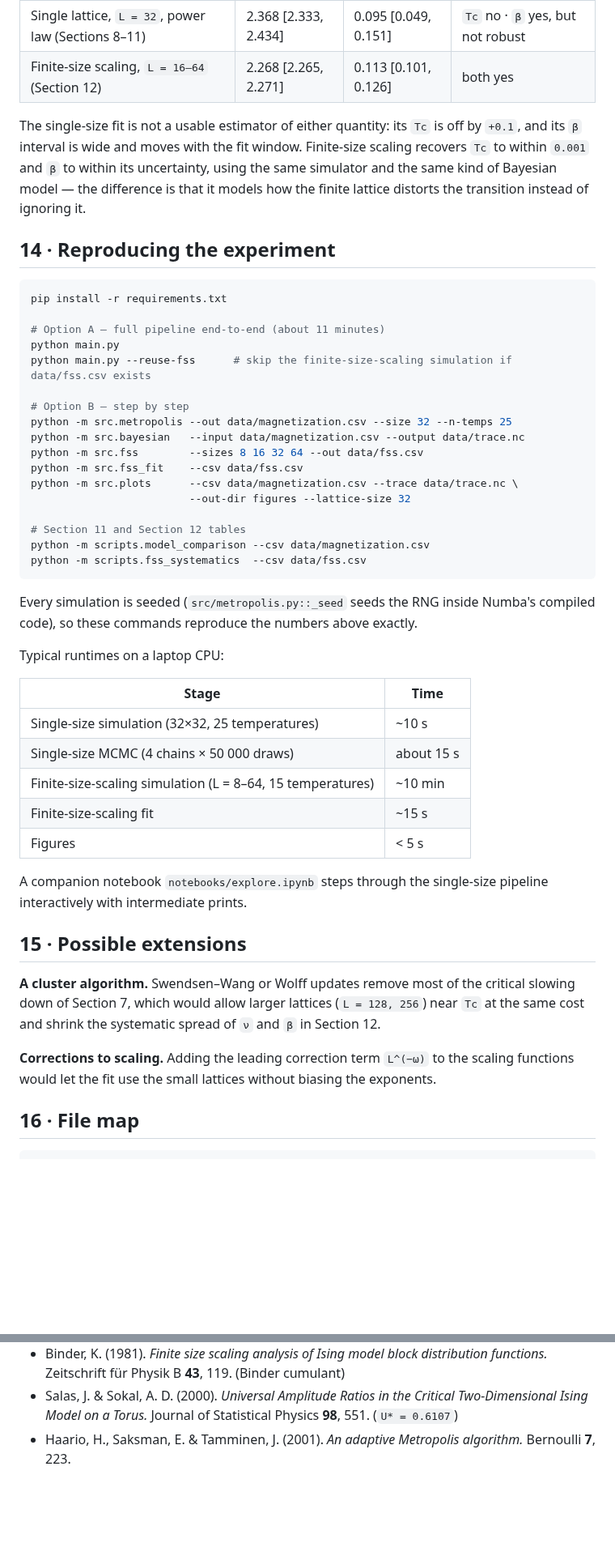
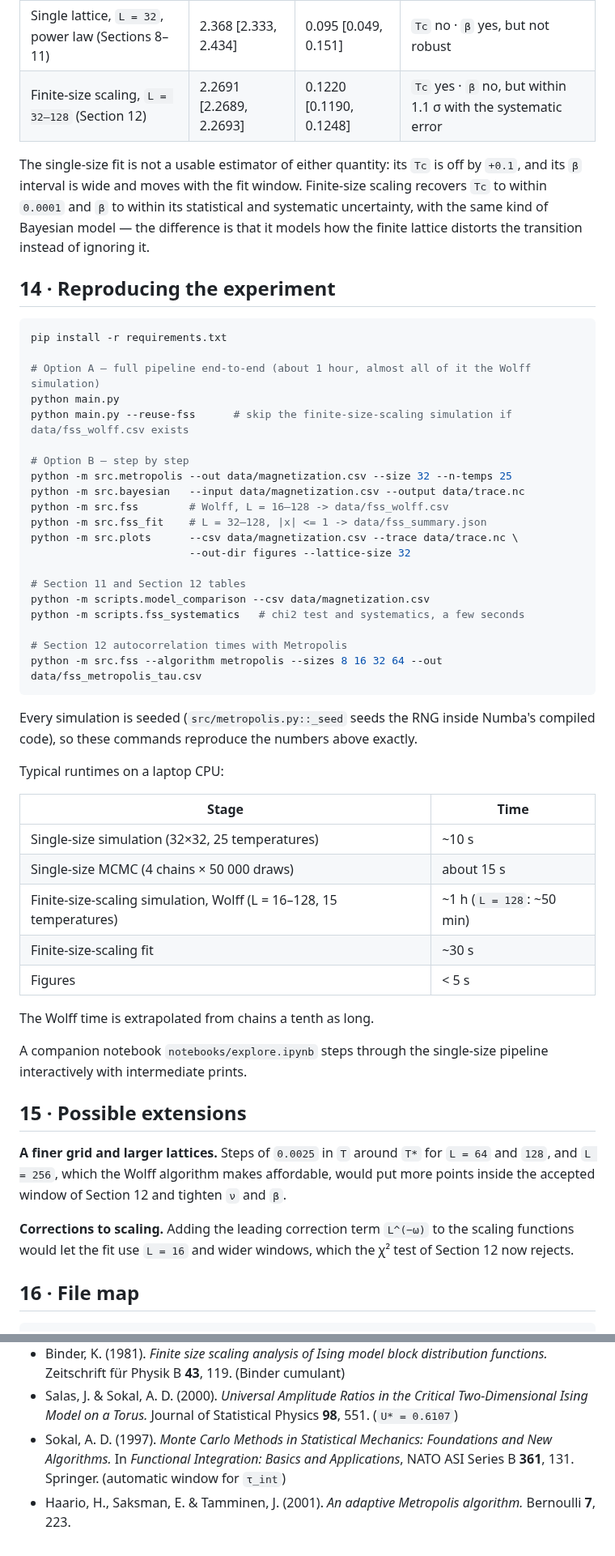
Before and after one commit to crozol/01-ising-bayesian, a Markdown page: README.md, 2 parts joined by grey strips. Shown at 81% size. Rendered like a GitHub page; blank space fills up the shorter version.

````diff
--- a/README.md
+++ b/README.md
@@ -594,13 +637,13 @@ Tc   =   2 / ln(1 + √2)   ≈   2.2692
 | Method | `Tc` (95% HDI) | `β` (95% HDI) | Exact in HDI? |
 |---|---|---|---|
 | Single lattice, `L = 32`, power law (Sections 8–11) | 2.368 [2.333, 2.434] | 0.095 [0.049, 0.151] | `Tc` no · `β` yes, but not robust |
-| Finite-size scaling, `L = 16–64` (Section 12) | 2.268 [2.265, 2.271] | 0.113 [0.101, 0.126] | both yes |
+| Finite-size scaling, `L = 32–128` (Section 12) | 2.2691 [2.2689, 2.2693] | 0.1220 [0.1190, 0.1248] | `Tc` yes · `β` no, but within 1.1 σ with the systematic error |
 
 The single-size fit is not a usable estimator of either quantity: its `Tc` is
 off by `+0.1`, and its `β` interval is wide and moves with the fit window.
-Finite-size scaling recovers `Tc` to within `0.001` and `β` to within its
-uncertainty, using the same simulator and the same kind of Bayesian model —
-the difference is that it models how the finite lattice distorts the
+Finite-size scaling recovers `Tc` to within `0.0001` and `β` to within its
+statistical and systematic uncertainty, with the same kind of Bayesian
+model — the difference is that it models how the finite lattice distorts the
 transition instead of ignoring it.
 
 ## 14 · Reproducing the experiment
@@ -608,21 +651,24 @@ transition instead of ignoring it.
 ```bash
 pip install -r requirements.txt
 
-# Option A — full pipeline end-to-end (about 11 minutes)
+# Option A — full pipeline end-to-end (about 1 hour, almost all of it the Wolff simulation)
 python main.py
-python main.py --reuse-fss      # skip the finite-size-scaling simulation if data/fss.csv exists
+python main.py --reuse-fss      # skip the finite-size-scaling simulation if data/fss_wolff.csv exists
 
 # Option B — step by step
 python -m src.metropolis --out data/magnetization.csv --size 32 --n-temps 25
 python -m src.bayesian   --input data/magnetization.csv --output data/trace.nc
-python -m src.fss        --sizes 8 16 32 64 --out data/fss.csv
-python -m src.fss_fit    --csv data/fss.csv
+python -m src.fss        # Wolff, L = 16–128 -> data/fss_wolff.csv
+python -m src.fss_fit    # L = 32–128, |x| <= 1 -> data/fss_summary.json
 python -m src.plots      --csv data/magnetization.csv --trace data/trace.nc \
                          --out-dir figures --lattice-size 32
 
 # Section 11 and Section 12 tables
 python -m scripts.model_comparison --csv data/magnetization.csv
-python -m scripts.fss_systematics  --csv data/fss.csv
+python -m scripts.fss_systematics   # chi2 test and systematics, a few seconds
+
+# Section 12 autocorrelation times with Metropolis
+python -m src.fss --algorithm metropolis --sizes 8 16 32 64 --out data/fss_metropolis_tau.csv
 ```
 
 Every simulation is seeded (`src/metropolis.py::_seed` seeds the RNG inside
@@ -634,23 +680,25 @@ Typical runtimes on a laptop CPU:
 |---|---|
 | Single-size simulation (32×32, 25 temperatures) | ~10 s |
 | Single-size MCMC (4 chains × 50 000 draws) | about 15 s |
-| Finite-size-scaling simulation (L = 8–64, 15 temperatures) | ~10 min |
-| Finite-size-scaling fit | ~15 s |
+| Finite-size-scaling simulation, Wolff (L = 16–128, 15 temperatures) | ~1 h (`L = 128`: ~50 min) |
+| Finite-size-scaling fit | ~30 s |
 | Figures | < 5 s |
+
+The Wolff time is extrapolated from chains a tenth as long.
 
 A companion notebook `notebooks/explore.ipynb` steps through the single-size
 pipeline interactively with intermediate prints.
 
 ## 15 · Possible extensions
 
-**A cluster algorithm.** Swendsen–Wang or Wolff updates remove most of the
-critical slowing down of Section 7, which would allow larger lattices
-(`L = 128, 256`) near `Tc` at the same cost and shrink the systematic spread
-of `ν` and `β` in Section 12.
+**A finer grid and larger lattices.** Steps of `0.0025` in `T` around `T*` for
+`L = 64` and `128`, and `L = 256`, which the Wolff algorithm makes affordable,
+would put more points inside the accepted window of Section 12 and tighten
+`ν` and `β`.
 
 **Corrections to scaling.** Adding the leading correction term `L^(−ω)` to
-the scaling functions would let the fit use the small lattices without
-biasing the exponents.
+the scaling functions would let the fit use `L = 16` and wider windows,
+which the χ² test of Section 12 now rejects.
 
 ## 16 · File map
 
@@ -723,5 +773,9 @@ biasing the exponents.
 - Salas, J. & Sokal, A. D. (2000). *Universal Amplitude Ratios in the
   Critical Two-Dimensional Ising Model on a Torus.* Journal of Statistical
   Physics **98**, 551.  (`U* = 0.6107`)
+- Sokal, A. D. (1997). *Monte Carlo Methods in Statistical Mechanics:
+  Foundations and New Algorithms.* In *Functional Integration: Basics and
+  Applications*, NATO ASI Series B **361**, 131. Springer.  (automatic window
+  for `τ_int`)
 - Haario, H., Saksman, E. & Tamminen, J. (2001). *An adaptive Metropolis
   algorithm.* Bernoulli **7**, 223.
````
Also changed, not shown: other parts of README.md (+94 -49 lines), figures/fss.png, 7 other files.
